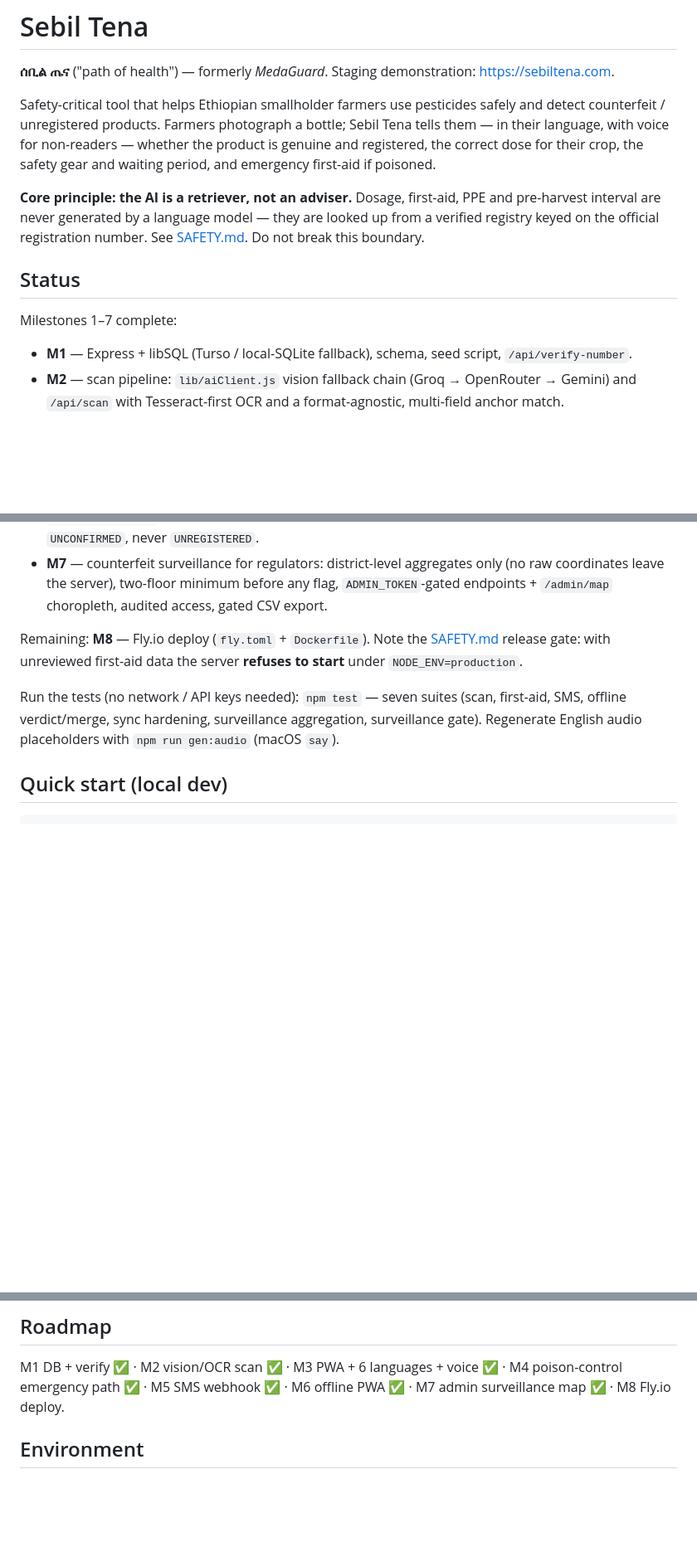
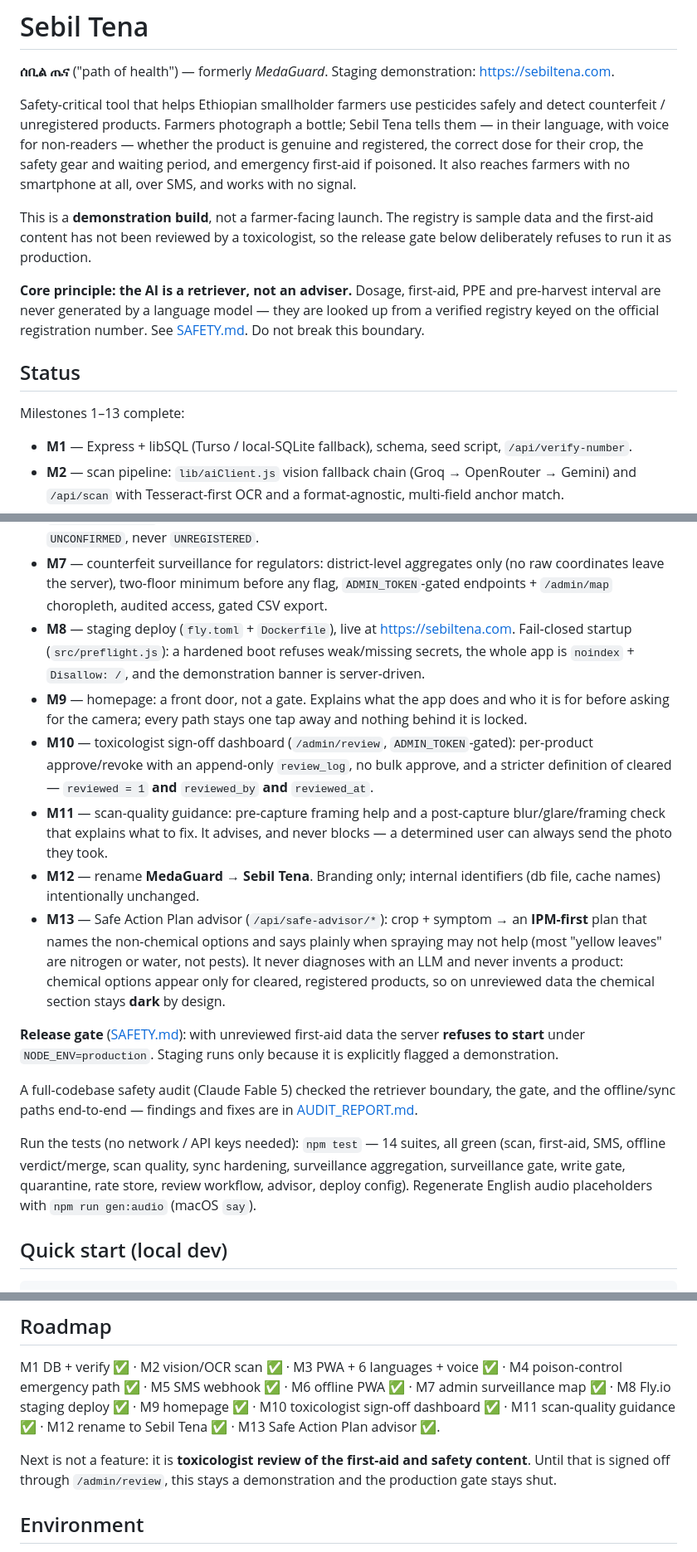
Before and after one commit to guleaada/SebilTena, a Markdown page: README.md, 3 parts joined by grey strips. Shown at 83% size. GitHub-like rendering; blank space fills up the shorter version.

Commit message:
docs: bring README Status and Roadmap up to date through M13
The Status, Roadmap, and app description ended at M7 and still described
the emergency flow as a placeholder — it has been complete since M4B.

- Status: add M8 staging deploy (live at sebiltena.com), M9 homepage,
  M10 sign-off dashboard, M11 scan-quality guidance, M12 rename, M13
  Safe Action Plan advisor; reference the Fable 5 audit (AUDIT_REPORT.md)
  and correct the suite count (seven -> 14, all green).
- Description: note the SMS and offline reach, and state up front that
  this is a demonstration build with unreviewed first-aid content.
- Fix the "(M4) emergency placeholder" line to describe the shipped
  offline poison-control flow.
- Roadmap: mark M8-M13 done; name toxicologist review, not a feature,
  as what comes next.

Honest framing kept throughout: demonstration build, first-aid
unreviewed, production gate still refuses to start.

Co-Authored-By: Claude Opus 4.8 <noreply@anthropic.com>

```diff
--- a/README.md
+++ b/README.md
@@ -7,7 +7,12 @@ Safety-critical tool that helps Ethiopian smallholder farmers use pesticides
 safely and detect counterfeit / unregistered products. Farmers photograph a
 bottle; Sebil Tena tells them — in their language, with voice for non-readers —
 whether the product is genuine and registered, the correct dose for their crop,
-the safety gear and waiting period, and emergency first-aid if poisoned.
+the safety gear and waiting period, and emergency first-aid if poisoned. It also
+reaches farmers with no smartphone at all, over SMS, and works with no signal.
+
+This is a **demonstration build**, not a farmer-facing launch. The registry is
+sample data and the first-aid content has not been reviewed by a toxicologist,
+so the release gate below deliberately refuses to run it as production.
 
 **Core principle: the AI is a retriever, not an adviser.** Dosage, first-aid,
 PPE and pre-harvest interval are never generated by a language model — they are
@@ -16,7 +21,7 @@ See [SAFETY.md](SAFETY.md). Do not break this boundary.
 
 ## Status
 
-Milestones 1–7 complete:
+Milestones 1–13 complete:
 - **M1** — Express + libSQL (Turso / local-SQLite fallback), schema, seed script,
   `/api/verify-number`.
 - **M2** — scan pipeline: `lib/aiClient.js` vision fallback chain
@@ -43,15 +48,42 @@ Milestones 1–7 complete:
   only (no raw coordinates leave the server), two-floor minimum before any flag,
   `ADMIN_TOKEN`-gated endpoints + `/admin/map` choropleth, audited access,
   gated CSV export.
+- **M8** — staging deploy (`fly.toml` + `Dockerfile`), live at
+  <https://sebiltena.com>. Fail-closed startup (`src/preflight.js`): a hardened
+  boot refuses weak/missing secrets, the whole app is `noindex` + `Disallow: /`,
+  and the demonstration banner is server-driven.
+- **M9** — homepage: a front door, not a gate. Explains what the app does and who
+  it is for before asking for the camera; every path stays one tap away and
+  nothing behind it is locked.
+- **M10** — toxicologist sign-off dashboard (`/admin/review`, `ADMIN_TOKEN`-gated):
+  per-product approve/revoke with an append-only `review_log`, no bulk approve,
+  and a stricter definition of cleared — `reviewed = 1` **and** `reviewed_by`
+  **and** `reviewed_at`.
+- **M11** — scan-quality guidance: pre-capture framing help and a post-capture
+  blur/glare/framing check that explains what to fix. It advises, and never
+  blocks — a determined user can always send the photo they took.
+- **M12** — rename **MedaGuard → Sebil Tena**. Branding only; internal
+  identifiers (db file, cache names) intentionally unchanged.
+- **M13** — Safe Action Plan advisor (`/api/safe-advisor/*`): crop + symptom →
+  an **IPM-first** plan that names the non-chemical options and says plainly when
+  spraying may not help (most "yellow leaves" are nitrogen or water, not pests).
+  It never diagnoses with an LLM and never invents a product: chemical options
+  appear only for cleared, registered products, so on unreviewed data the
+  chemical section stays **dark** by design.
 
-Remaining: **M8** — Fly.io deploy (`fly.toml` + `Dockerfile`). Note the
-[SAFETY.md](SAFETY.md) release gate: with unreviewed first-aid data the server
-**refuses to start** under `NODE_ENV=production`.
+**Release gate** ([SAFETY.md](SAFETY.md)): with unreviewed first-aid data the
+server **refuses to start** under `NODE_ENV=production`. Staging runs only
+because it is explicitly flagged a demonstration.
 
-Run the tests (no network / API keys needed): `npm test` — seven suites
-(scan, first-aid, SMS, offline verdict/merge, sync hardening, surveillance
-aggregation, surveillance gate). Regenerate English audio placeholders with
-`npm run gen:audio` (macOS `say`).
+A full-codebase safety audit (Claude Fable 5) checked the retriever boundary,
+the gate, and the offline/sync paths end-to-end — findings and fixes are in
+[AUDIT_REPORT.md](AUDIT_REPORT.md).
+
+Run the tests (no network / API keys needed): `npm test` — 14 suites, all green
+(scan, first-aid, SMS, offline verdict/merge, scan quality, sync hardening,
+surveillance aggregation, surveillance gate, write gate, quarantine, rate store,
+review workflow, advisor, deploy config). Regenerate English audio placeholders
+with `npm run gen:audio` (macOS `say`).
 
 ## Quick start (local dev)
 
@@ -142,7 +176,13 @@ is not yet parsed — export to CSV first.
 
 M1 DB + verify ✅ · M2 vision/OCR scan ✅ · M3 PWA + 6 languages + voice ✅ ·
 M4 poison-control emergency path ✅ · M5 SMS webhook ✅ · M6 offline PWA ✅ ·
-M7 admin surveillance map ✅ · M8 Fly.io deploy.
+M7 admin surveillance map ✅ · M8 Fly.io staging deploy ✅ · M9 homepage ✅ ·
+M10 toxicologist sign-off dashboard ✅ · M11 scan-quality guidance ✅ ·
+M12 rename to Sebil Tena ✅ · M13 Safe Action Plan advisor ✅.
+
+Next is not a feature: it is **toxicologist review of the first-aid and safety
+content**. Until that is signed off through `/admin/review`, this stays a
+demonstration and the production gate stays shut.
 
 ## Environment
 
```
Also changed, not shown: other parts of README.md (+3 -1 lines).
